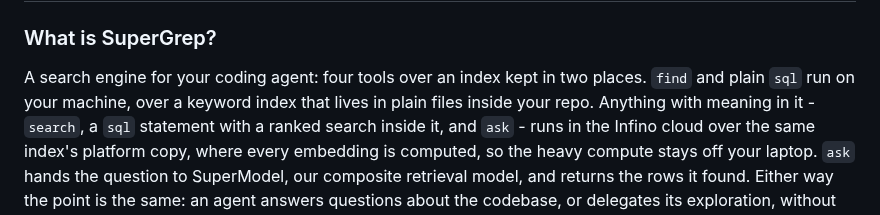
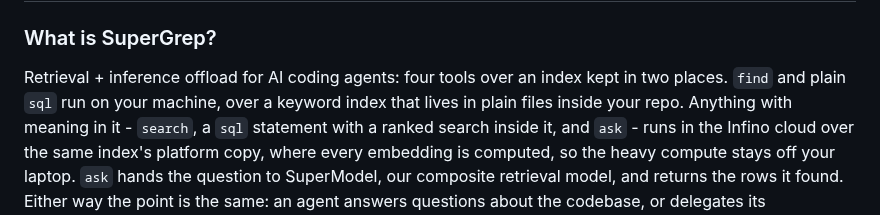
Before and after one commit to infino-ai/code-context, a Markdown page: docs/faq.md, the part around the change. GitHub-like rendering.

```diff
--- a/docs/faq.md
+++ b/docs/faq.md
@@ -2,8 +2,8 @@
 
 ### What is SuperGrep?
 
-A search engine for your coding agent: four tools over an index kept in two
-places. `find` and plain `sql` run on your machine, over a keyword index that
+Retrieval + inference offload for AI coding agents: four tools over an index
+kept in two places. `find` and plain `sql` run on your machine, over a keyword index that
 lives in plain files inside your repo. Anything with meaning in it - `search`,
 a `sql` statement with a ranked search inside it, and `ask` - runs in the
 Infino cloud over the same index's platform copy, where every embedding is
```
Also changed, not shown: README.md (+1 -1 lines).
